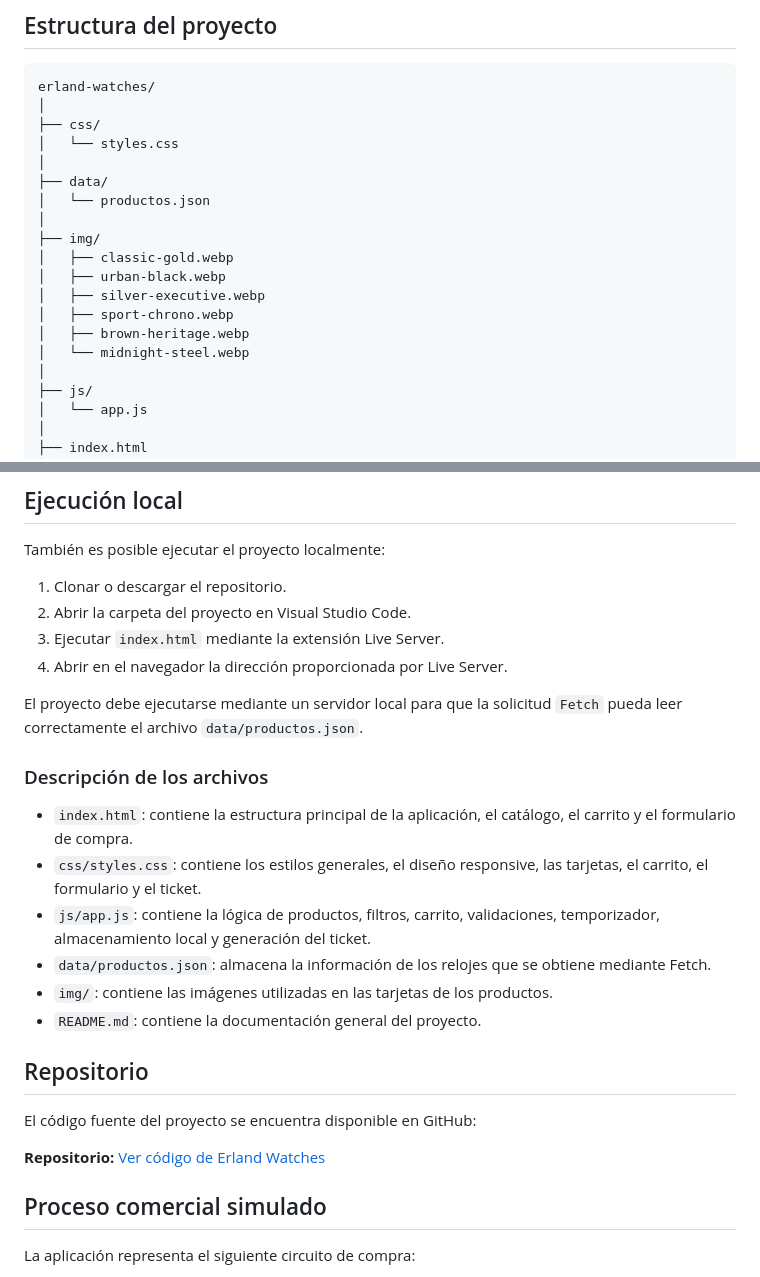
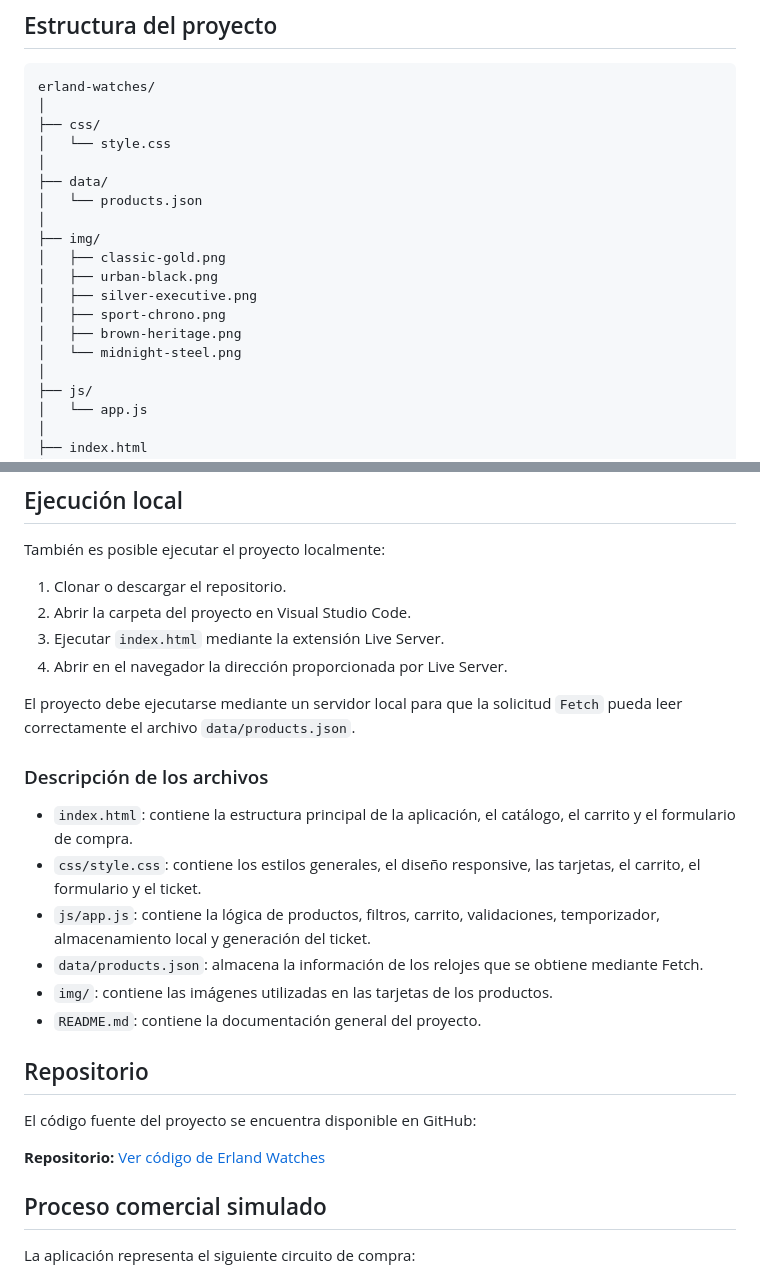
Before and after one commit to erlandruiz/erland-watches, a Markdown page: README.md, 2 parts joined by grey strips. Drawn GitHub-style.

Commit message:
Actualizar nombre de github y data README.md

```diff
--- a/README.md
+++ b/README.md
@@ -49,18 +49,18 @@ Al confirmar la compra, la aplicación valida los datos del comprador, ejecuta u
 erland-watches/
 │
 ├── css/
-│   └── styles.css
+│   └── style.css
 │
 ├── data/
-│   └── productos.json
+│   └── products.json
 │
 ├── img/
-│   ├── classic-gold.webp
-│   ├── urban-black.webp
-│   ├── silver-executive.webp
-│   ├── sport-chrono.webp
-│   ├── brown-heritage.webp
-│   └── midnight-steel.webp
+│   ├── classic-gold.png
+│   ├── urban-black.png
+│   ├── silver-executive.png
+│   ├── sport-chrono.png
+│   ├── brown-heritage.png
+│   └── midnight-steel.png
 │
 ├── js/
 │   └── app.js
@@ -83,15 +83,15 @@ También es posible ejecutar el proyecto localmente:
 3. Ejecutar `index.html` mediante la extensión Live Server.
 4. Abrir en el navegador la dirección proporcionada por Live Server.
 
-El proyecto debe ejecutarse mediante un servidor local para que la solicitud `Fetch` pueda leer correctamente el archivo `data/productos.json`.
+El proyecto debe ejecutarse mediante un servidor local para que la solicitud `Fetch` pueda leer correctamente el archivo `data/products.json`.
 
 
 ### Descripción de los archivos
 
 * `index.html`: contiene la estructura principal de la aplicación, el catálogo, el carrito y el formulario de compra.
-* `css/styles.css`: contiene los estilos generales, el diseño responsive, las tarjetas, el carrito, el formulario y el ticket.
+* `css/style.css`: contiene los estilos generales, el diseño responsive, las tarjetas, el carrito, el formulario y el ticket.
 * `js/app.js`: contiene la lógica de productos, filtros, carrito, validaciones, temporizador, almacenamiento local y generación del ticket.
-* `data/productos.json`: almacena la información de los relojes que se obtiene mediante Fetch.
+* `data/products.json`: almacena la información de los relojes que se obtiene mediante Fetch.
 * `img/`: contiene las imágenes utilizadas en las tarjetas de los productos.
 * `README.md`: contiene la documentación general del proyecto.
 
```
Also changed, not shown: other parts of README.md (+1 -1 lines).
